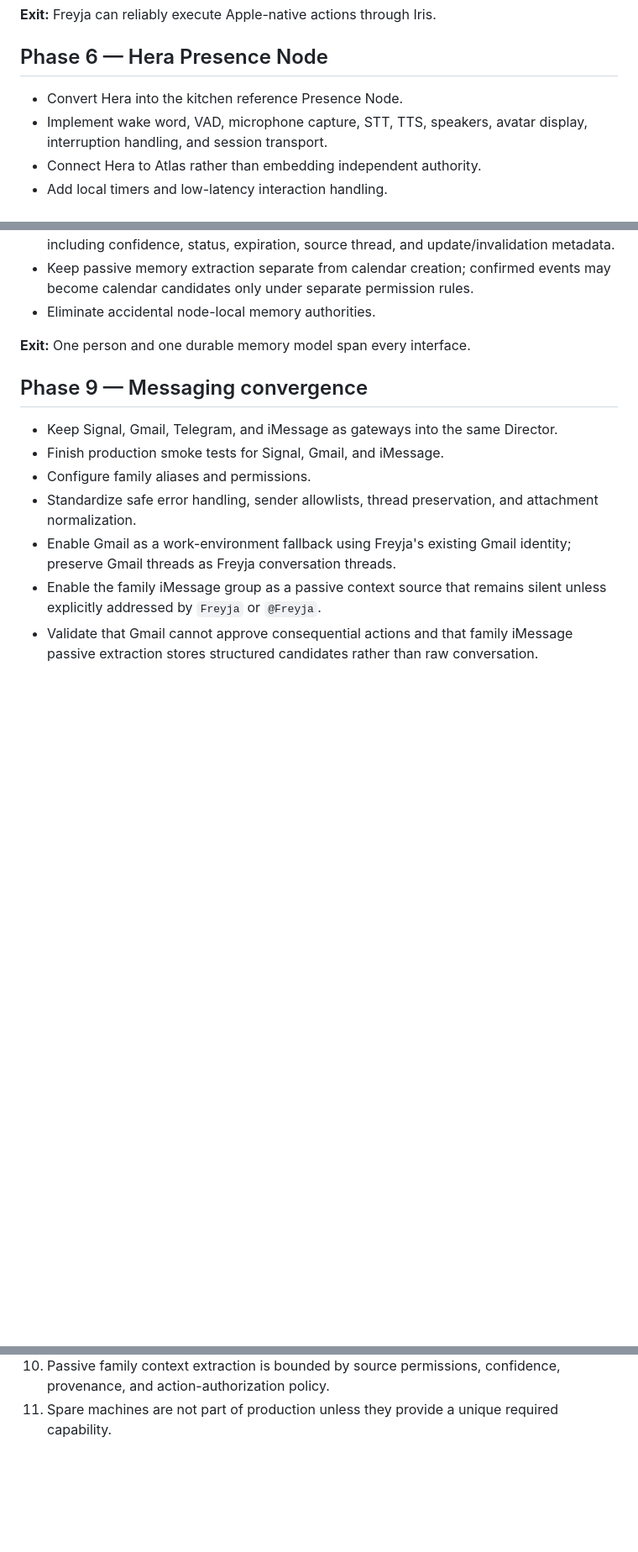
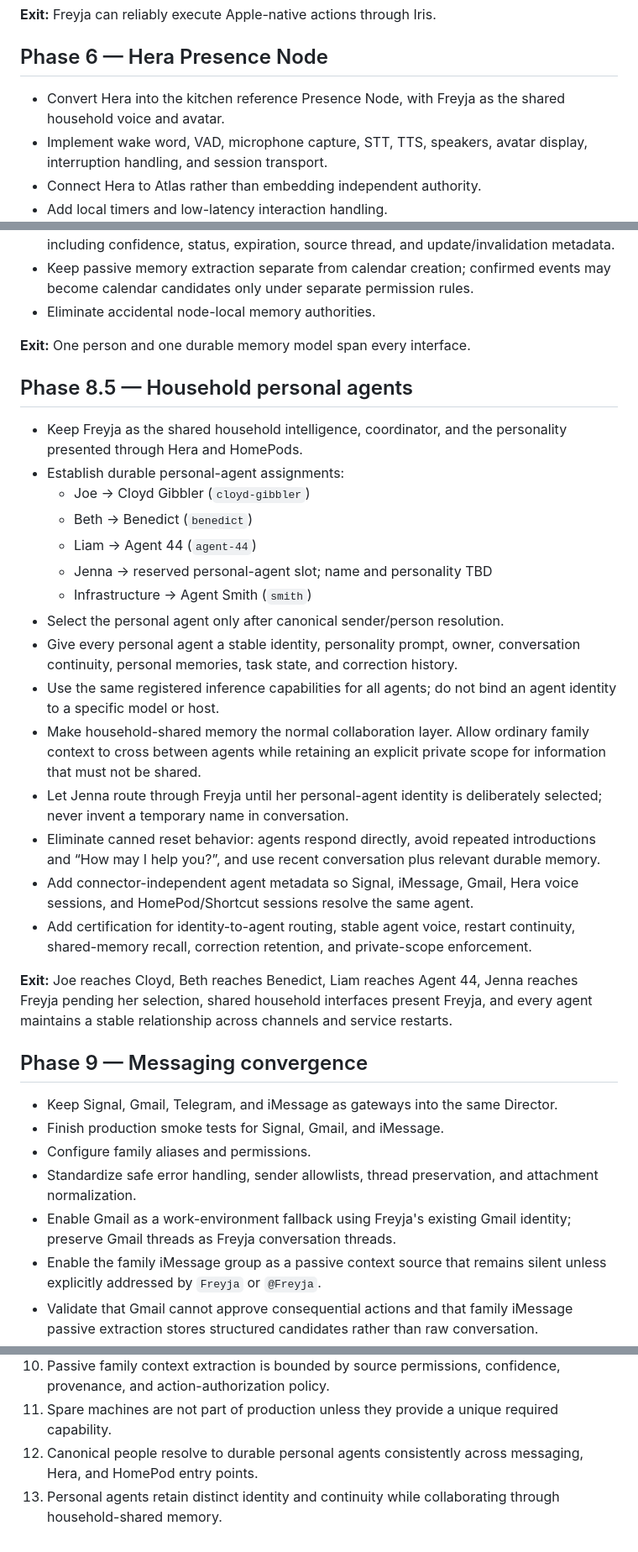
Before and after one commit to smokinjoev/freyja-os, a Markdown page: ROADMAP.md, 3 parts joined by grey strips. Shown at 84% size. GitHub-like rendering; blank space fills up the shorter version.

Commit message:
Document household personal-agent roadmap

```diff
--- a/ROADMAP.md
+++ b/ROADMAP.md
@@ -65,7 +65,7 @@ Rev 2 reorganizes Freyja-OS around four durable planes: Atlas for control and st
 
 ## Phase 6 — Hera Presence Node
 
-- Convert Hera into the kitchen reference Presence Node.
+- Convert Hera into the kitchen reference Presence Node, with Freyja as the shared household voice and avatar.
 - Implement wake word, VAD, microphone capture, STT, TTS, speakers, avatar display, interruption handling, and session transport.
 - Connect Hera to Atlas rather than embedding independent authority.
 - Add local timers and low-latency interaction handling.
@@ -95,6 +95,26 @@ Rev 2 reorganizes Freyja-OS around four durable planes: Atlas for control and st
 - Eliminate accidental node-local memory authorities.
 
 **Exit:** One person and one durable memory model span every interface.
+
+## Phase 8.5 — Household personal agents
+
+- Keep Freyja as the shared household intelligence, coordinator, and the personality presented through Hera and HomePods.
+- Establish durable personal-agent assignments:
+  - Joe -> Cloyd Gibbler (`cloyd-gibbler`)
+  - Beth -> Benedict (`benedict`)
+  - Liam -> Agent 44 (`agent-44`)
+  - Jenna -> reserved personal-agent slot; name and personality TBD
+  - Infrastructure -> Agent Smith (`smith`)
+- Select the personal agent only after canonical sender/person resolution.
+- Give every personal agent a stable identity, personality prompt, owner, conversation continuity, personal memories, task state, and correction history.
+- Use the same registered inference capabilities for all agents; do not bind an agent identity to a specific model or host.
+- Make household-shared memory the normal collaboration layer. Allow ordinary family context to cross between agents while retaining an explicit private scope for information that must not be shared.
+- Let Jenna route through Freyja until her personal-agent identity is deliberately selected; never invent a temporary name in conversation.
+- Eliminate canned reset behavior: agents respond directly, avoid repeated introductions and “How may I help you?”, and use recent conversation plus relevant durable memory.
+- Add connector-independent agent metadata so Signal, iMessage, Gmail, Hera voice sessions, and HomePod/Shortcut sessions resolve the same agent.
+- Add certification for identity-to-agent routing, stable agent voice, restart continuity, shared-memory recall, correction retention, and private-scope enforcement.
+
+**Exit:** Joe reaches Cloyd, Beth reaches Benedict, Liam reaches Agent 44, Jenna reaches Freyja pending her selection, shared household interfaces present Freyja, and every agent maintains a stable relationship across channels and service restarts.
 
 ## Phase 9 — Messaging convergence
 
@@ -160,3 +180,5 @@ Rev 2 is complete when:
 9. Cloud use is optional, policy-controlled, observable, and cost-aware.
 10. Passive family context extraction is bounded by source permissions, confidence, provenance, and action-authorization policy.
 11. Spare machines are not part of production unless they provide a unique required capability.
+12. Canonical people resolve to durable personal agents consistently across messaging, Hera, and HomePod entry points.
+13. Personal agents retain distinct identity and continuity while collaborating through household-shared memory.
```
